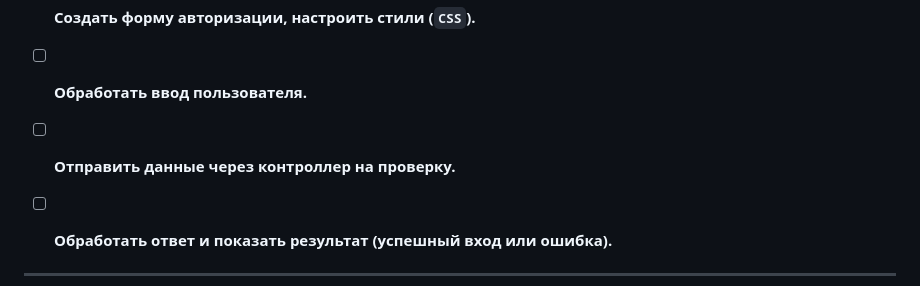
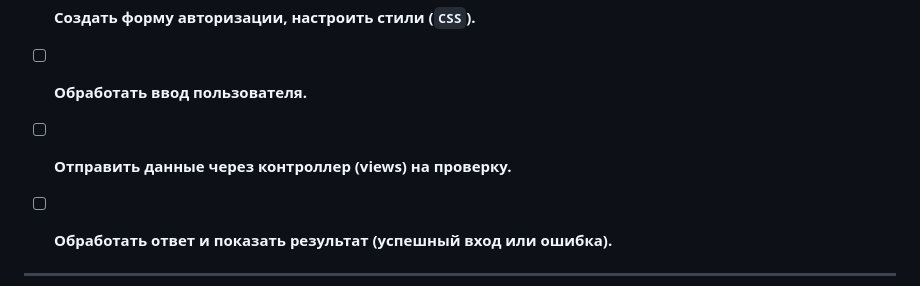
Before and after one commit to Laxerem/Simple-votings, a Markdown page: README.md, the part around the change. GitHub-like rendering.

```diff
--- a/README.md
+++ b/README.md
@@ -14,7 +14,7 @@
 
 - &#9744; **Создать форму авторизации, настроить стили (`CSS`).**
 - &#9744; **Обработать ввод пользователя.**
-- &#9744; **Отправить данные через контроллер на проверку.**
+- &#9744; **Отправить данные через контроллер (views) на проверку.**
 - &#9744; **Обработать ответ и показать результат (успешный вход или ошибка).**
 
 - - -
```
Also changed, not shown: tip.md (+33 -2 lines), image.png (deleted), images/image-1.png (added), images/image-2.png (added), images/image-3.png (added).
